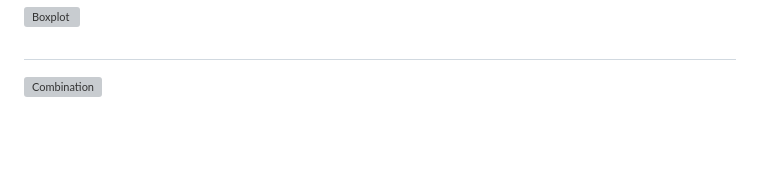
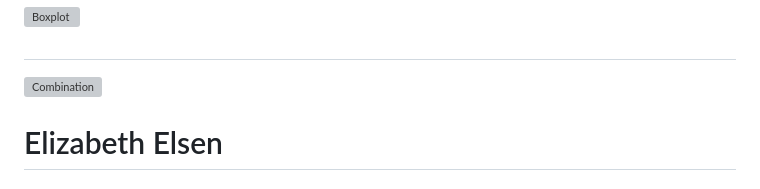
Before and after one commit to gexijin/inspect, a Markdown page: README.md, the part around the change. GitHub-like rendering; blank space fills up the shorter version; grey boxes are pictures that could not be loaded.

Commit message:
Update README.md
added my name in comment

```diff
--- a/README.md
+++ b/README.md
@@ -65,3 +65,7 @@ If that sounds like too much work, simply upload your data file to [RTutor.ai](h
 
 
 ![Combination](https://github.com/gexijin/gEDA/assets/18232433/a57e1be7-7187-4b9c-9e10-2d884170d2f9)
+
+
+
+# Elizabeth Elsen
```
